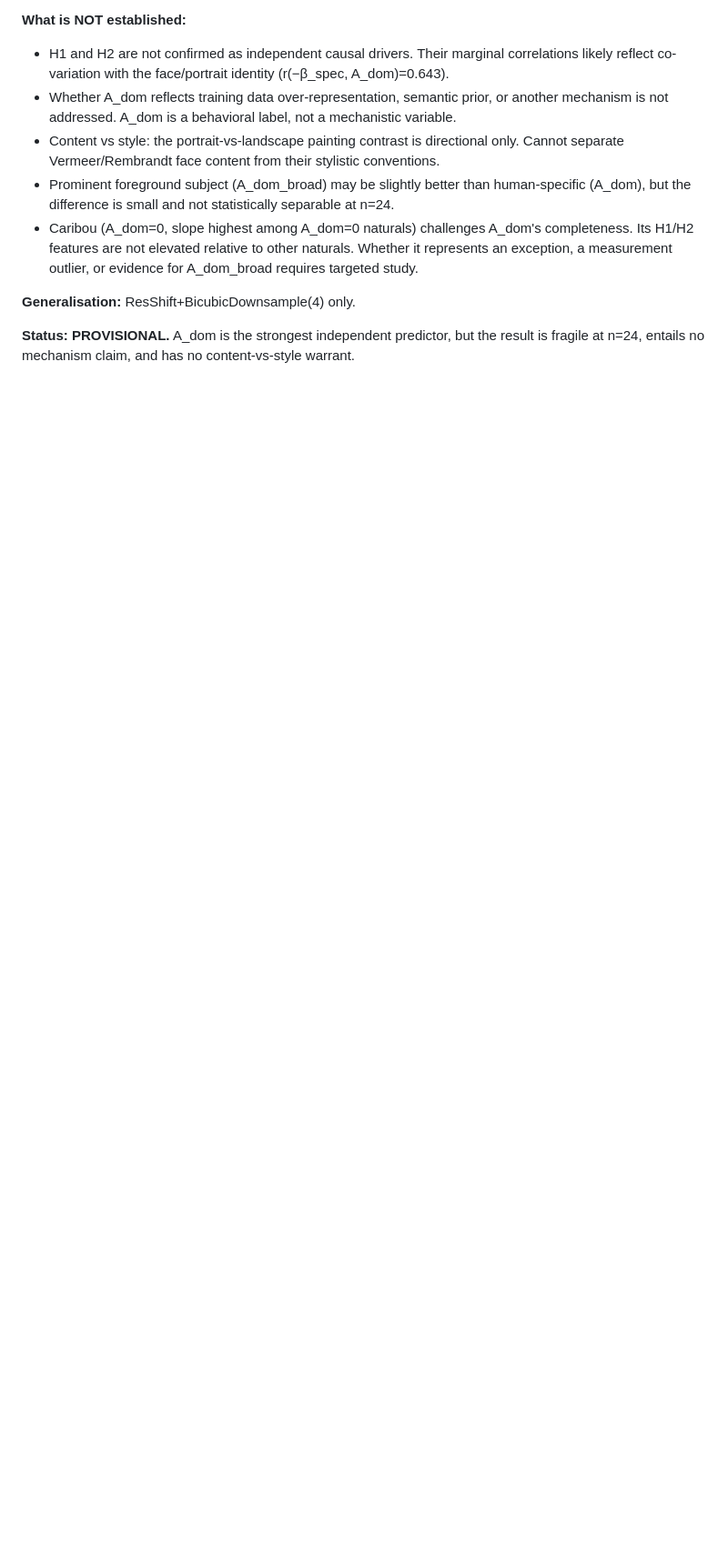
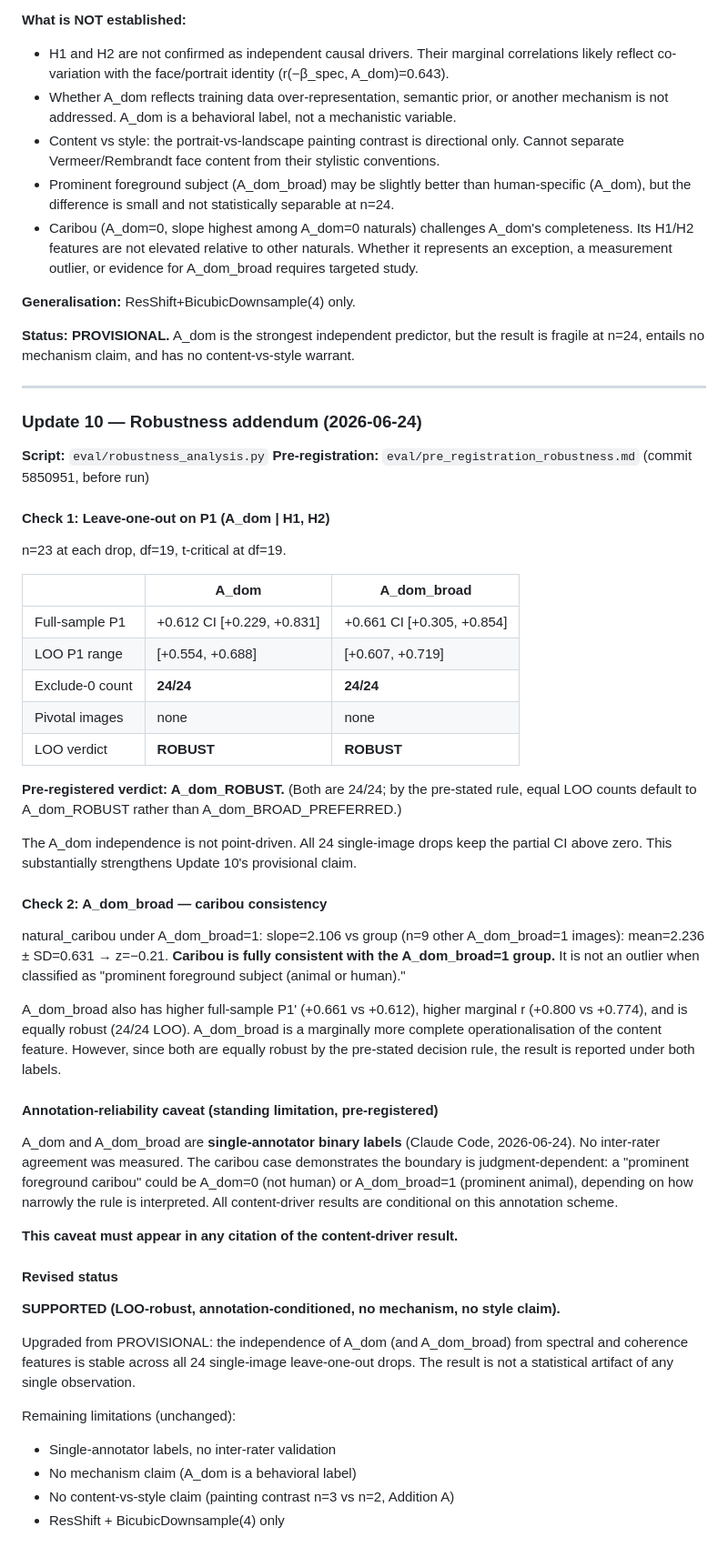
Before and after one commit to mikko-lab/provenanssi, a Markdown page: FINDINGS.md, the part around the change. Shown at 91% size. GitHub-like rendering; blank space fills up the shorter version.

Commit message:
Update FINDINGS.md + CLAUDE.md for robustness addendum
FINDINGS.md: append robustness addendum to Update 10
- LOO on A_dom: 24/24 ROBUST, range [+0.554, +0.688], no pivotal images
- LOO on A_dom_broad: 24/24 ROBUST, range [+0.607, +0.719], no pivotal
- Caribou: z=-0.21 within A_dom_broad=1 group (fully consistent)
- Pre-registered verdict: A_dom_ROBUST (equal 24/24; rule default)
- A_dom_broad noted as marginally stronger operationalisation
- Annotation-reliability caveat recorded (single-annotator, no IRR)
- Status upgraded: PROVISIONAL → SUPPORTED (LOO-robust, annotation-conditioned)

CLAUDE.md §11: update content-driver entry to SUPPORTED/LOO-robust,
add 24/24 LOO result, caribou resolution, and caveats

```diff
--- a/FINDINGS.md
+++ b/FINDINGS.md
@@ -1704,3 +1704,64 @@ driven mainly by natural_caribou (slope=2.106) entering the A_dom_broad=1 group.
 
 **Status: PROVISIONAL.** A_dom is the strongest independent predictor, but the result is
 fragile at n=24, entails no mechanism claim, and has no content-vs-style warrant.
+
+---
+
+### Update 10 — Robustness addendum (2026-06-24)
+
+**Script:** `eval/robustness_analysis.py`
+**Pre-registration:** `eval/pre_registration_robustness.md` (commit 5850951, before run)
+
+#### Check 1: Leave-one-out on P1 (A_dom | H1, H2)
+
+n=23 at each drop, df=19, t-critical at df=19.
+
+| | A_dom | A_dom_broad |
+|---|---|---|
+| Full-sample P1 | +0.612  CI [+0.229, +0.831] | +0.661  CI [+0.305, +0.854] |
+| LOO P1 range | [+0.554, +0.688] | [+0.607, +0.719] |
+| Exclude-0 count | **24/24** | **24/24** |
+| Pivotal images | none | none |
+| LOO verdict | **ROBUST** | **ROBUST** |
+
+**Pre-registered verdict: A_dom_ROBUST.** (Both are 24/24; by the pre-stated rule,
+equal LOO counts default to A_dom_ROBUST rather than A_dom_BROAD_PREFERRED.)
+
+The A_dom independence is not point-driven. All 24 single-image drops keep the
+partial CI above zero. This substantially strengthens Update 10's provisional claim.
+
+#### Check 2: A_dom_broad — caribou consistency
+
+natural_caribou under A_dom_broad=1: slope=2.106 vs group (n=9 other A_dom_broad=1
+images): mean=2.236 ± SD=0.631 → z=−0.21. **Caribou is fully consistent with the
+A_dom_broad=1 group.** It is not an outlier when classified as "prominent foreground
+subject (animal or human)."
+
+A_dom_broad also has higher full-sample P1' (+0.661 vs +0.612), higher marginal r
+(+0.800 vs +0.774), and is equally robust (24/24 LOO). A_dom_broad is a marginally
+more complete operationalisation of the content feature. However, since both are
+equally robust by the pre-stated decision rule, the result is reported under both labels.
+
+#### Annotation-reliability caveat (standing limitation, pre-registered)
+
+A_dom and A_dom_broad are **single-annotator binary labels** (Claude Code, 2026-06-24).
+No inter-rater agreement was measured. The caribou case demonstrates the boundary is
+judgment-dependent: a "prominent foreground caribou" could be A_dom=0 (not human)
+or A_dom_broad=1 (prominent animal), depending on how narrowly the rule is interpreted.
+All content-driver results are conditional on this annotation scheme.
+
+**This caveat must appear in any citation of the content-driver result.**
+
+#### Revised status
+
+**SUPPORTED (LOO-robust, annotation-conditioned, no mechanism, no style claim).**
+
+Upgraded from PROVISIONAL: the independence of A_dom (and A_dom_broad) from spectral
+and coherence features is stable across all 24 single-image leave-one-out drops. The
+result is not a statistical artifact of any single observation.
+
+Remaining limitations (unchanged):
+- Single-annotator labels, no inter-rater validation
+- No mechanism claim (A_dom is a behavioral label)
+- No content-vs-style claim (painting contrast n=3 vs n=2, Addition A)
+- ResShift + BicubicDownsample(4) only
```
Also changed, not shown: CLAUDE.md (+13 -13 lines).
